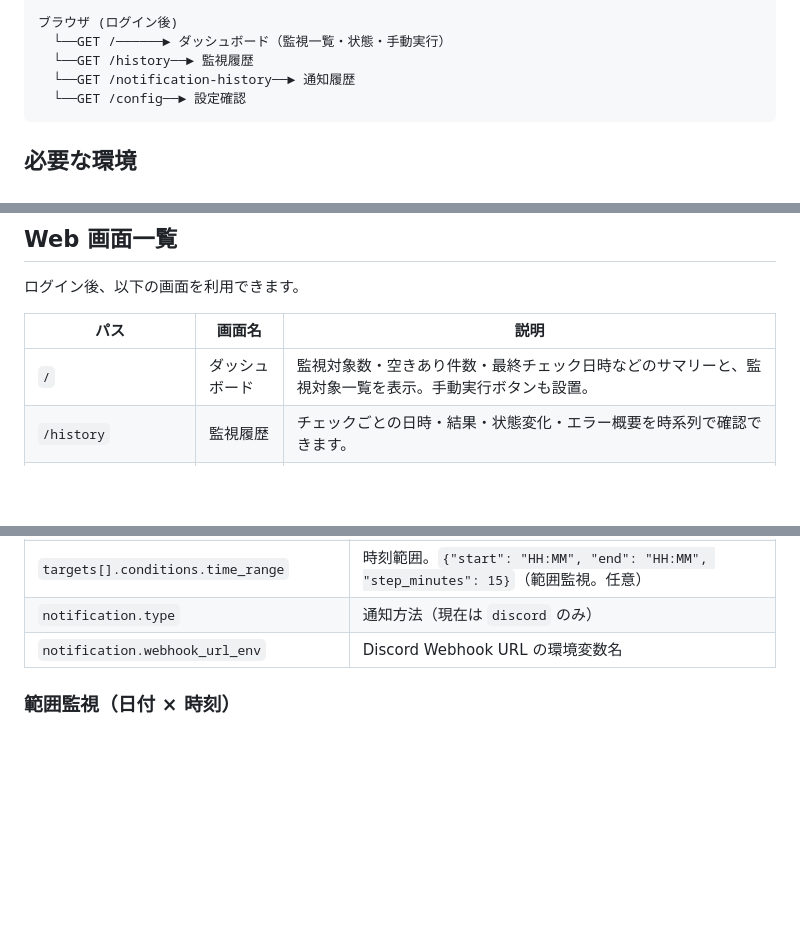
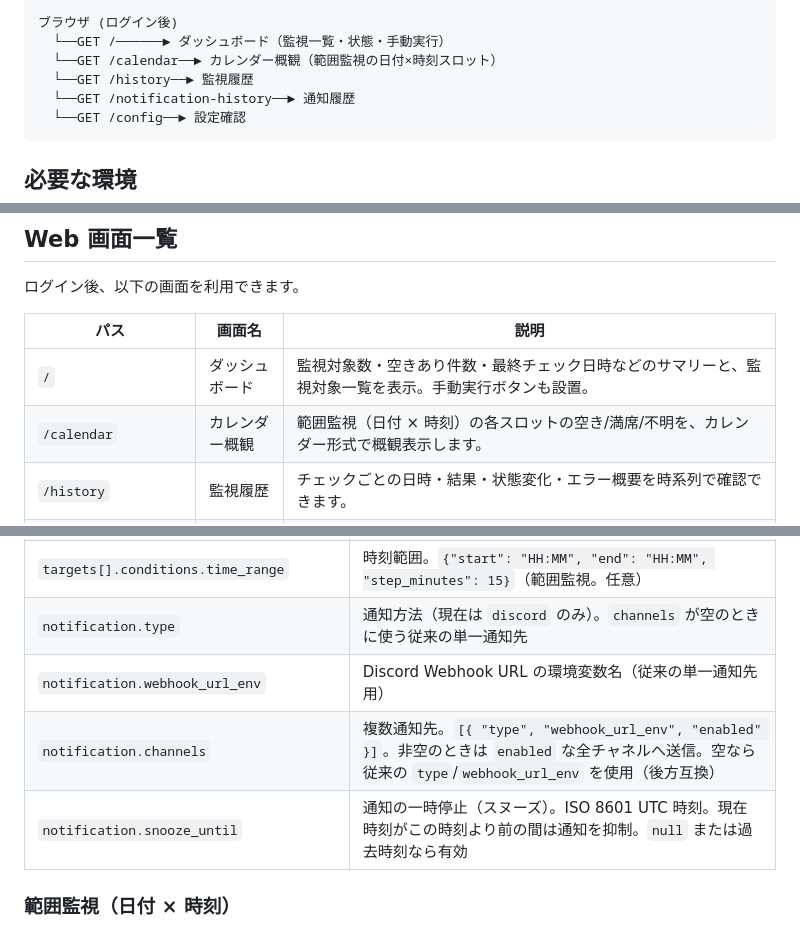
Before and after one commit to sota1111/booking-monitor, a Markdown page: README.md, 3 parts joined by grey strips. GitHub-like rendering; blank space fills up the shorter version.

Commit message:
docs(SOT-902): READMEにカレンダー概観・通知チャネル/スヌーズを追記
- /calendar 画面をアーキ図とWeb画面一覧に追加（範囲監視のスロット概観）
- config.json の notification.channels（複数通知先）と snooze_until（通知一時停止）を追記

Co-Authored-By: Claude Opus 4.8 <noreply@anthropic.com>

```diff
--- a/README.md
+++ b/README.md
@@ -16,6 +16,7 @@ Cloud Scheduler (cron: 0 * * * *)
 
 ブラウザ (ログイン後)
   └──GET /──────► ダッシュボード（監視一覧・状態・手動実行）
+  └──GET /calendar──► カレンダー概観（範囲監視の日付×時刻スロット）
   └──GET /history──► 監視履歴
   └──GET /notification-history──► 通知履歴
   └──GET /config──► 設定確認
@@ -149,6 +150,7 @@ Cloud Scheduler からの呼び出しには OIDC 認証を使用します。以
 | パス | 画面名 | 説明 |
 |------|--------|------|
 | `/` | ダッシュボード | 監視対象数・空きあり件数・最終チェック日時などのサマリーと、監視対象一覧を表示。手動実行ボタンも設置。 |
+| `/calendar` | カレンダー概観 | 範囲監視（日付 × 時刻）の各スロットの空き/満席/不明を、カレンダー形式で概観表示します。 |
 | `/history` | 監視履歴 | チェックごとの日時・結果・状態変化・エラー概要を時系列で確認できます。 |
 | `/notification-history` | 通知履歴 | Discord 通知の送信日時・対象店舗・成功/失敗/スキップを表示。Webhook URL などの秘密情報は表示されません。 |
 | `/config` | 設定確認 | config.json の監視条件（キーワード・チェック間隔・人数条件など）を画面で確認できます。秘密情報は表示されません。 |
@@ -327,8 +329,10 @@ gcloud scheduler jobs create http booking-monitor-job \
 | `targets[].conditions.time` | 対象時刻（例: `"15:00"`）。`time_range` 未指定時のフォールバック |
 | `targets[].conditions.date_range` | 日付範囲。`{"start": "YYYY-MM-DD", "end": "YYYY-MM-DD"}`（範囲監視。任意） |
 | `targets[].conditions.time_range` | 時刻範囲。`{"start": "HH:MM", "end": "HH:MM", "step_minutes": 15}`（範囲監視。任意） |
-| `notification.type` | 通知方法（現在は `discord` のみ） |
-| `notification.webhook_url_env` | Discord Webhook URL の環境変数名 |
+| `notification.type` | 通知方法（現在は `discord` のみ）。`channels` が空のときに使う従来の単一通知先 |
+| `notification.webhook_url_env` | Discord Webhook URL の環境変数名（従来の単一通知先用） |
+| `notification.channels` | 複数通知先。`[{ "type", "webhook_url_env", "enabled" }]`。非空のときは `enabled` な全チャネルへ送信。空なら従来の `type`/`webhook_url_env` を使用（後方互換） |
+| `notification.snooze_until` | 通知の一時停止（スヌーズ）。ISO 8601 UTC 時刻。現在時刻がこの時刻より前の間は通知を抑制。`null` または過去時刻なら有効 |
 
 ### 範囲監視（日付 × 時刻）
 
```
